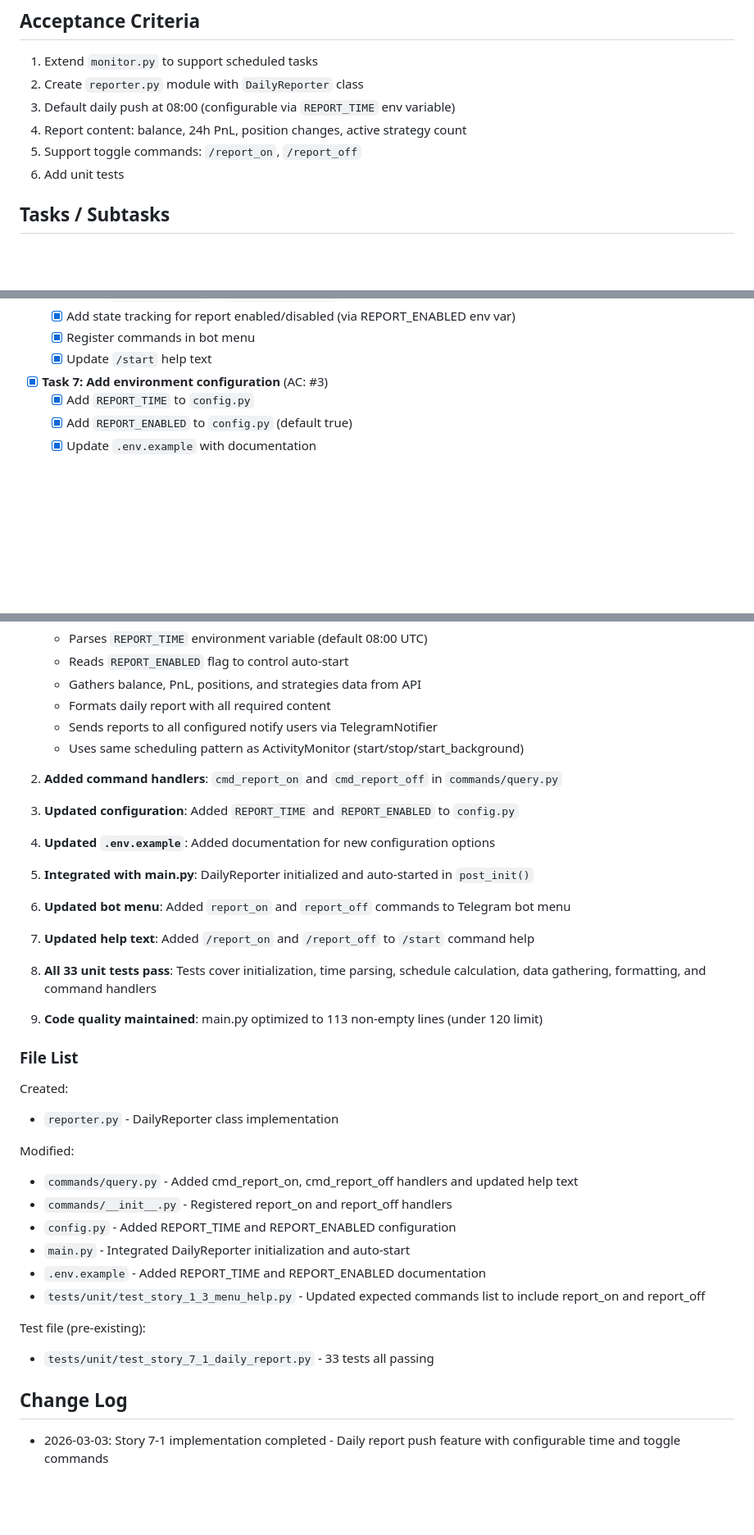
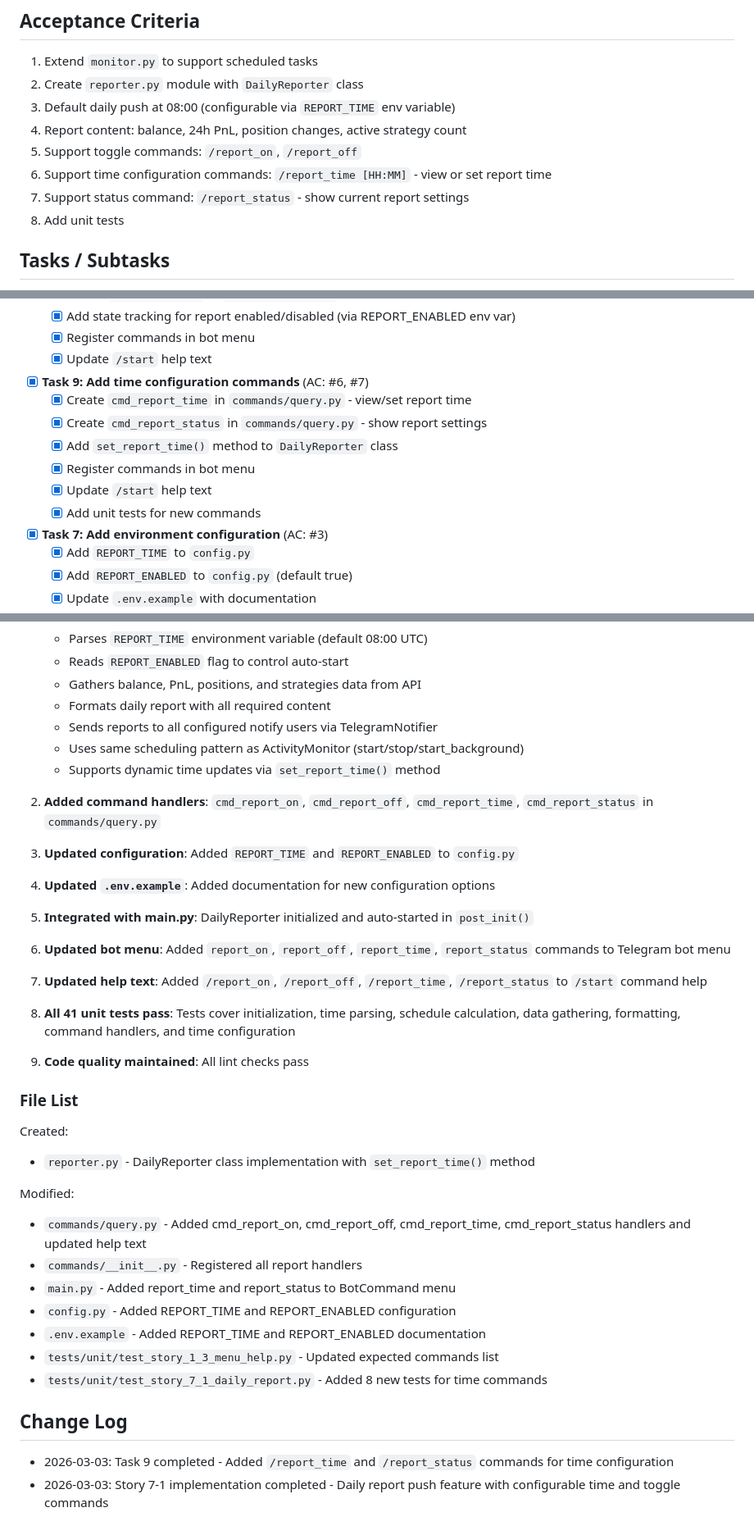
Before and after one commit to terryso/dx-terminal-monitor, a Markdown page: _bmad-output/implementation-artifacts/7-1-daily-report.md, 3 parts joined by grey strips. Shown at 82% size. Rendered like a GitHub page; blank space fills up the shorter version.

```diff
--- a/_bmad-output/implementation-artifacts/7-1-daily-report.md
+++ b/_bmad-output/implementation-artifacts/7-1-daily-report.md
@@ -13,7 +13,9 @@ As a user, I want to receive an automatic daily Vault status summary, so that I
 3. Default daily push at 08:00 (configurable via `REPORT_TIME` env variable)
 4. Report content: balance, 24h PnL, position changes, active strategy count
 5. Support toggle commands: `/report_on`, `/report_off`
-6. Add unit tests
+6. Support time configuration commands: `/report_time [HH:MM]` - view or set report time
+7. Support status command: `/report_status` - show current report settings
+8. Add unit tests
 
 ## Tasks / Subtasks
 
@@ -56,6 +58,14 @@ As a user, I want to receive an automatic daily Vault status summary, so that I
   - [x] Add state tracking for report enabled/disabled (via REPORT_ENABLED env var)
   - [x] Register commands in bot menu
   - [x] Update `/start` help text
+
+- [x] **Task 9: Add time configuration commands** (AC: #6, #7)
+  - [x] Create `cmd_report_time` in `commands/query.py` - view/set report time
+  - [x] Create `cmd_report_status` in `commands/query.py` - show report settings
+  - [x] Add `set_report_time()` method to `DailyReporter` class
+  - [x] Register commands in bot menu
+  - [x] Update `/start` help text
+  - [x] Add unit tests for new commands
 
 - [x] **Task 7: Add environment configuration** (AC: #3)
   - [x] Add `REPORT_TIME` to `config.py`
@@ -368,8 +450,9 @@ Story 7-1 implementation completed successfully:
    - Formats daily report with all required content
    - Sends reports to all configured notify users via TelegramNotifier
    - Uses same scheduling pattern as ActivityMonitor (start/stop/start_background)
+   - Supports dynamic time updates via `set_report_time()` method
 
-2. **Added command handlers**: `cmd_report_on` and `cmd_report_off` in `commands/query.py`
+2. **Added command handlers**: `cmd_report_on`, `cmd_report_off`, `cmd_report_time`, `cmd_report_status` in `commands/query.py`
 
 3. **Updated configuration**: Added `REPORT_TIME` and `REPORT_ENABLED` to `config.py`
 
@@ -377,30 +460,29 @@ Story 7-1 implementation completed successfully:
 
 5. **Integrated with main.py**: DailyReporter initialized and auto-started in `post_init()`
 
-6. **Updated bot menu**: Added `report_on` and `report_off` commands to Telegram bot menu
+6. **Updated bot menu**: Added `report_on`, `report_off`, `report_time`, `report_status` commands to Telegram bot menu
 
-7. **Updated help text**: Added `/report_on` and `/report_off` to `/start` command help
+7. **Updated help text**: Added `/report_on`, `/report_off`, `/report_time`, `/report_status` to `/start` command help
 
-8. **All 33 unit tests pass**: Tests cover initialization, time parsing, schedule calculation, data gathering, formatting, and command handlers
+8. **All 41 unit tests pass**: Tests cover initialization, time parsing, schedule calculation, data gathering, formatting, command handlers, and time configuration
 
-9. **Code quality maintained**: main.py optimized to 113 non-empty lines (under 120 limit)
+9. **Code quality maintained**: All lint checks pass
 
 ### File List
 
 Created:
-- `reporter.py` - DailyReporter class implementation
+- `reporter.py` - DailyReporter class implementation with `set_report_time()` method
 
 Modified:
-- `commands/query.py` - Added cmd_report_on, cmd_report_off handlers and updated help text
-- `commands/__init__.py` - Registered report_on and report_off handlers
+- `commands/query.py` - Added cmd_report_on, cmd_report_off, cmd_report_time, cmd_report_status handlers and updated help text
+- `commands/__init__.py` - Registered all report handlers
+- `main.py` - Added report_time and report_status to BotCommand menu
 - `config.py` - Added REPORT_TIME and REPORT_ENABLED configuration
-- `main.py` - Integrated DailyReporter initialization and auto-start
 - `.env.example` - Added REPORT_TIME and REPORT_ENABLED documentation
-- `tests/unit/test_story_1_3_menu_help.py` - Updated expected commands list to include report_on and report_off
-
-Test file (pre-existing):
-- `tests/unit/test_story_7_1_daily_report.py` - 33 tests all passing
+- `tests/unit/test_story_1_3_menu_help.py` - Updated expected commands list
+- `tests/unit/test_story_7_1_daily_report.py` - Added 8 new tests for time commands
 
 ## Change Log
 
+- 2026-03-03: Task 9 completed - Added `/report_time` and `/report_status` commands for time configuration
 - 2026-03-03: Story 7-1 implementation completed - Daily report push feature with configurable time and toggle commands
```
Also changed, not shown: other parts of _bmad-output/implementation-artifacts/7-1-daily-report.md (+72 -0 lines).
